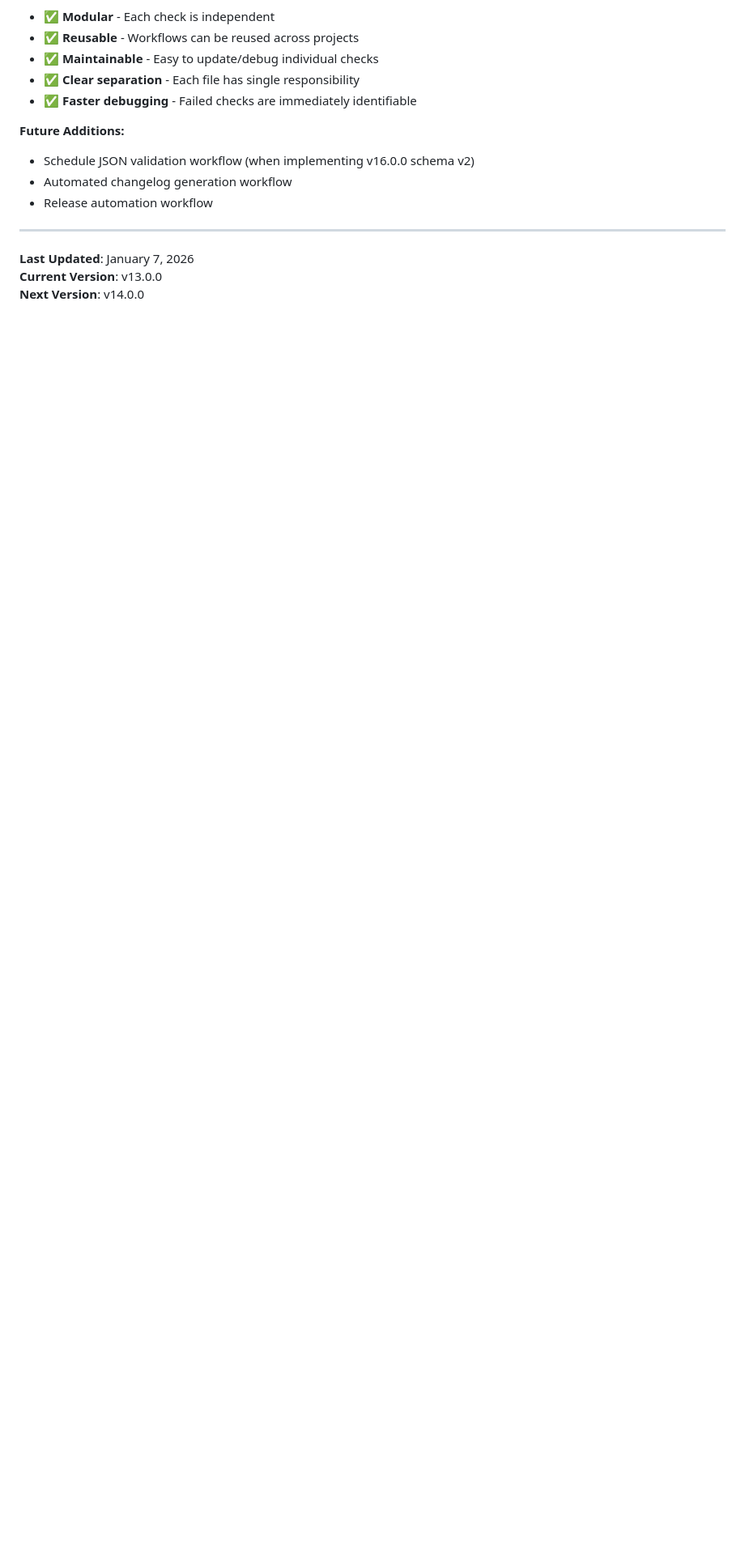
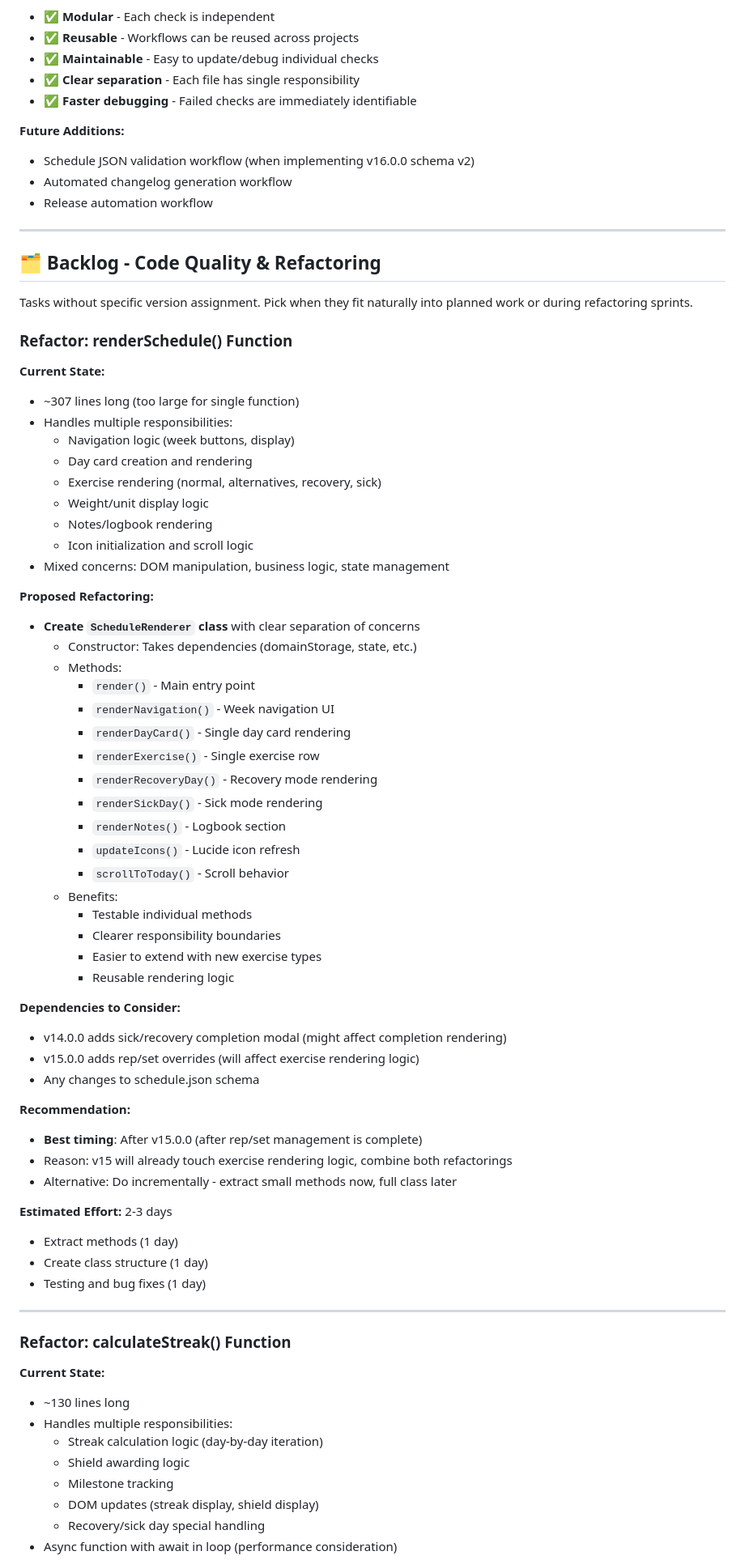
Before and after one commit to apermo/bodyrefactoring, a Markdown page: docs/roadmap.md, the part around one of its changes. Shown at 81% size. Rendered like a GitHub page; blank space fills up the shorter version.

Commit message:
docs(roadmap): add refactoring tasks
* renderSchedule() (307 lines)
* calculateStreak() (130 lines)

```diff
--- a/docs/roadmap.md
+++ b/docs/roadmap.md
@@ -419,6 +419,68 @@ All features optimized for iPhone/PWA:
 
 ---
 
-**Last Updated**: January 7, 2026
-**Current Version**: v13.0.0
-**Next Version**: v14.0.0
+## 🗂️ Backlog - Code Quality & Refactoring
+
+Tasks without specific version assignment. Pick when they fit naturally into planned work or during refactoring sprints.
+
+### Refactor: renderSchedule() Function
+
+**Current State:**
+- ~307 lines long (too large for single function)
+- Handles multiple responsibilities:
+  - Navigation logic (week buttons, display)
+  - Day card creation and rendering
+  - Exercise rendering (normal, alternatives, recovery, sick)
+  - Weight/unit display logic
+  - Notes/logbook rendering
+  - Icon initialization and scroll logic
+- Mixed concerns: DOM manipulation, business logic, state management
+
+**Proposed Refactoring:**
+- **Create `ScheduleRenderer` class** with clear separation of concerns
+  - Constructor: Takes dependencies (domainStorage, state, etc.)
+  - Methods:
+    - `render()` - Main entry point
+    - `renderNavigation()` - Week navigation UI
+    - `renderDayCard()` - Single day card rendering
+    - `renderExercise()` - Single exercise row
+    - `renderRecoveryDay()` - Recovery mode rendering
+    - `renderSickDay()` - Sick mode rendering
+    - `renderNotes()` - Logbook section
+    - `updateIcons()` - Lucide icon refresh
+    - `scrollToToday()` - Scroll behavior
+  - Benefits:
+    - Testable individual methods
+    - Clearer responsibility boundaries
+    - Easier to extend with new exercise types
+    - Reusable rendering logic
+
+**Dependencies to Consider:**
+- v14.0.0 adds sick/recovery completion modal (might affect completion rendering)
+- v15.0.0 adds rep/set overrides (will affect exercise rendering logic)
+- Any changes to schedule.json schema
+
+**Recommendation:**
+- **Best timing**: After v15.0.0 (after rep/set management is complete)
+- Reason: v15 will already touch exercise rendering logic, combine both refactorings
+- Alternative: Do incrementally - extract small methods now, full class later
+
+**Estimated Effort:** 2-3 days
+- Extract methods (1 day)
+- Create class structure (1 day)
+- Testing and bug fixes (1 day)
+
+---
+
+### Refactor: calculateStreak() Function
+
+**Current State:**
+- ~130 lines long
+- Handles multiple responsibilities:
+  - Streak calculation logic (day-by-day iteration)
+  - Shield awarding logic
+  - Milestone tracking
+  - DOM updates (streak display, shield display)
+  - Recovery/sick day special handling
+- Async function with await in loop (performance consideration)
+
```
Also changed, not shown: other parts of docs/roadmap.md (+63 -0 lines).
